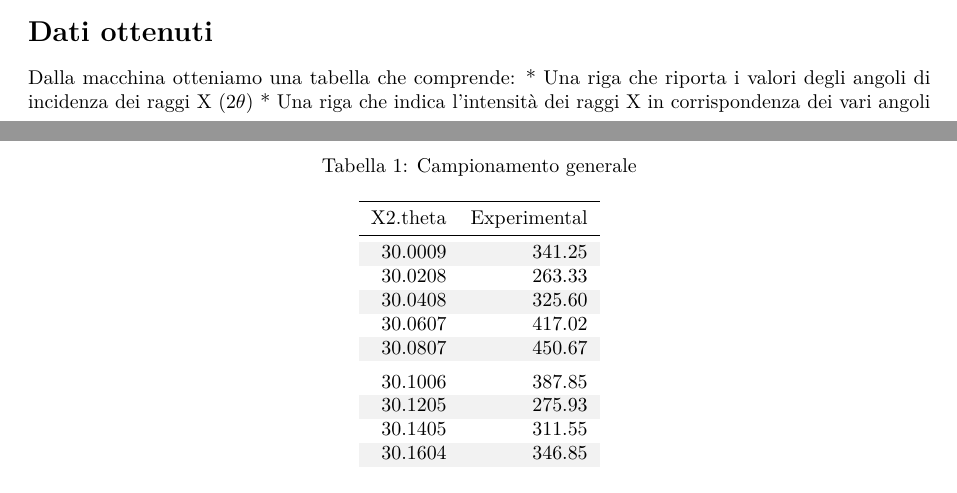
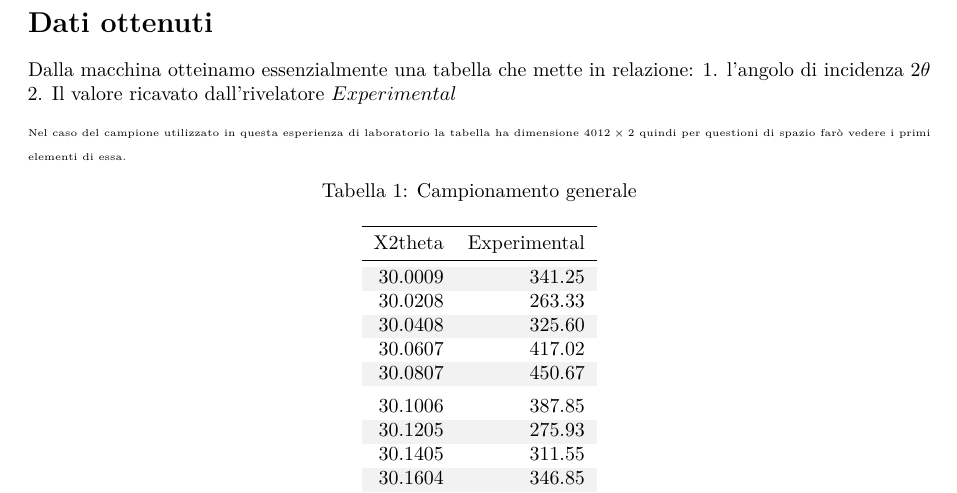
Before and after one commit to Raffynho/Relazioni_Materiali, an R Markdown document (Esperienza_XRD.Rmd): two parts of pages 2 and 3 of 4 before the commit and part of page 3 of 4 after it, the two joined at a grey line, cut so that both start at the same text. Rendered offline with R 4.5, knitr and Pandoc, then LaTeX, with nearby package versions; drawn as R Markdown's standard PDF in place of the format the file asks for; some code elsewhere in the file could not run offline.

Commit message:
modifiche

````diff
--- a/Dati_XRD.csv
+++ b/Dati_XRD.csv
@@ -1,4 +1,4 @@
-2-theta,Experimental
+2theta,Experimental
 30.0009,341.25
 30.0208,263.33
 30.0408,325.6
--- a/Esperienza_XRD.Rmd
+++ b/Esperienza_XRD.Rmd
@@ -87,11 +91,13 @@ La legge permette di collegare l'angolo di diffrazione $(\theta)$ e le caratteri
 
 # Dati ottenuti
 
-Dalla macchina otteniamo una tabella che comprende:
-* Una riga che riporta i valori degli angoli di incidenza dei raggi X $(2\theta)$
-* Una riga che indica l'intensità dei raggi X in corrispondenza dei vari angoli
+Dalla macchina otteinamo essenzialmente una tabella che mette in relazione:
+1. l'angolo di incidenza $2\theta$
+2. Il valore ricavato dall'rivelatore $Experimental$
 
-
+\begin{tiny}
+Nel caso del campione utilizzato in questa esperienza di laboratorio la tabella ha dimensione $4012 \times 2$ quindi per questioni di spazio farò vedere i primi elementi di essa.
+\end{tiny}
 
 ```{r echo=FALSE}
 Data <- read.csv("Dati_XRD.csv")
````
Also changed, not shown: Esperienza_XRD.pdf, Esperienza_XRD.Rmd (12 more changed lines).
